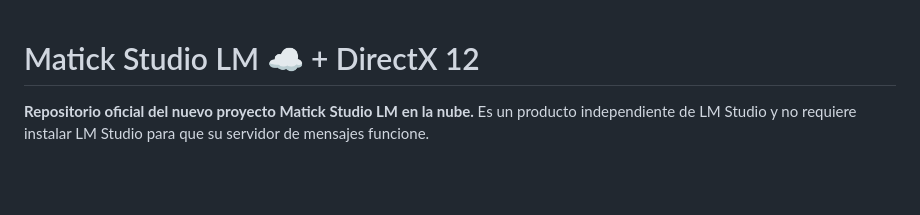
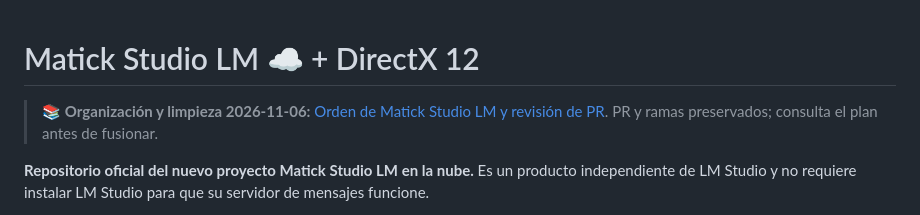
Before and after one commit to DannMorlet/IA-Local-Cursor, a Markdown page: README.md, the part around the change. GitHub-like rendering; blank space fills up the shorter version.

Commit message:
docs: enlazar guía de orden y mantenimiento desde README

```diff
--- a/README.md
+++ b/README.md
@@ -1,4 +1,6 @@
 # Matick Studio LM ☁️ + DirectX 12
+
+> 📚 **Organización y limpieza 2026-11-06:** [Orden de Matick Studio LM y revisión de PR](docs/ORDEN_Y_LIMPIEZA_2026-11-06.md). PR y ramas preservados; consulta el plan antes de fusionar.
 
 **Repositorio oficial del nuevo proyecto Matick Studio LM en la nube.** Es un producto independiente de LM Studio y no requiere instalar LM Studio para que su servidor de mensajes funcione.
 
```
